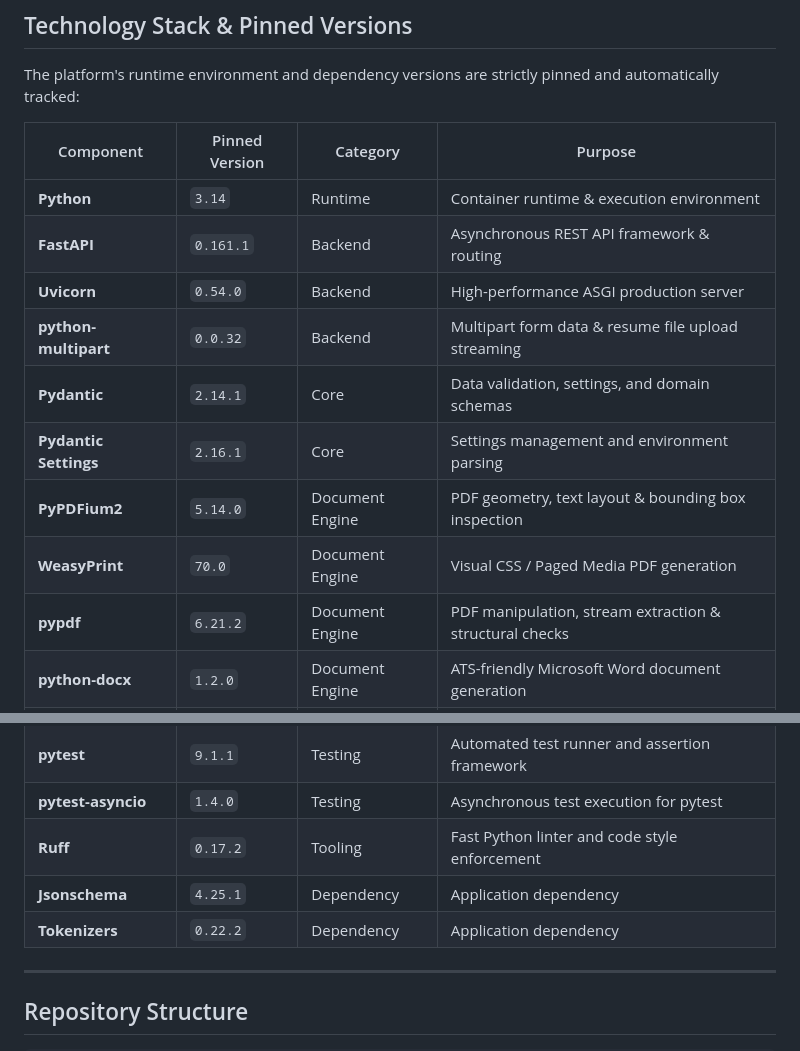
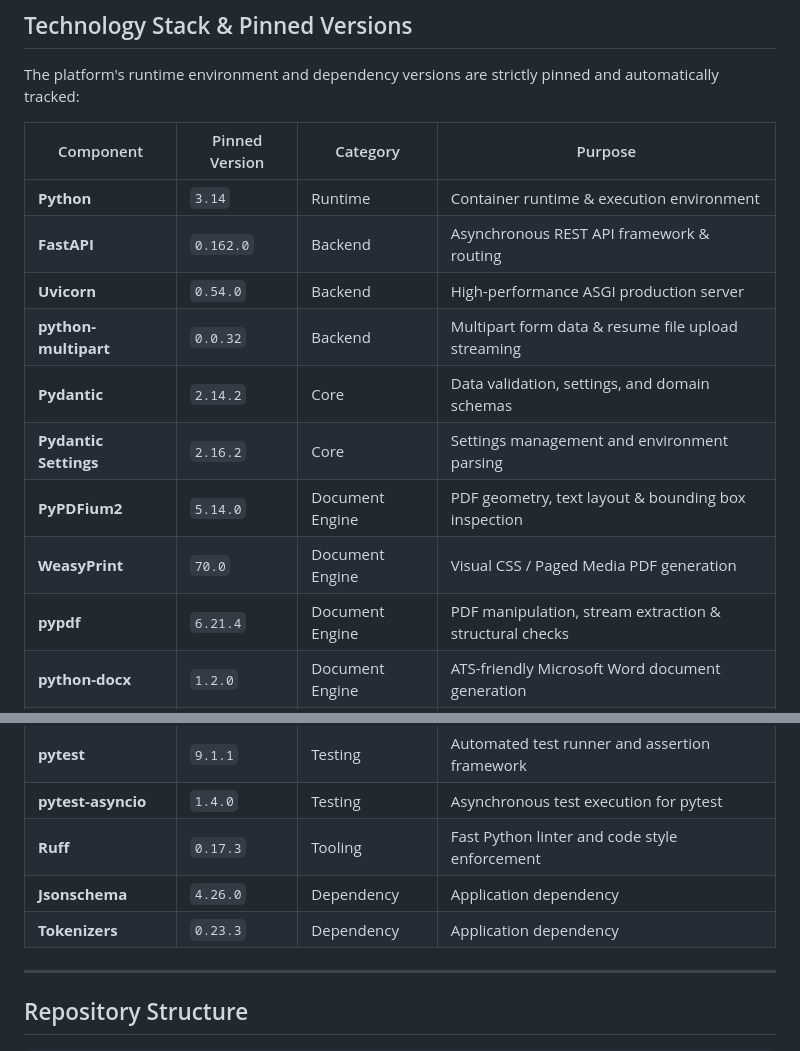
Before and after one commit to Rafalbanas/ai-resume-tailoring-platform, a Markdown page: README.md, 2 parts joined by grey strips. Drawn GitHub-style.

Commit message:
docs: sync README with updated dependency pins

```diff
--- a/README.md
+++ b/README.md
@@ -210,14 +210,14 @@ The platform's runtime environment and dependency versions are strictly pinned a
 | Component | Pinned Version | Category | Purpose |
 |---|---|---|---|
 | **Python** | `3.14` | Runtime | Container runtime & execution environment |
-| **FastAPI** | `0.161.1` | Backend | Asynchronous REST API framework & routing |
+| **FastAPI** | `0.162.0` | Backend | Asynchronous REST API framework & routing |
 | **Uvicorn** | `0.54.0` | Backend | High-performance ASGI production server |
 | **python-multipart** | `0.0.32` | Backend | Multipart form data & resume file upload streaming |
-| **Pydantic** | `2.14.1` | Core | Data validation, settings, and domain schemas |
-| **Pydantic Settings** | `2.16.1` | Core | Settings management and environment parsing |
+| **Pydantic** | `2.14.2` | Core | Data validation, settings, and domain schemas |
+| **Pydantic Settings** | `2.16.2` | Core | Settings management and environment parsing |
 | **PyPDFium2** | `5.14.0` | Document Engine | PDF geometry, text layout & bounding box inspection |
 | **WeasyPrint** | `70.0` | Document Engine | Visual CSS / Paged Media PDF generation |
-| **pypdf** | `6.21.2` | Document Engine | PDF manipulation, stream extraction & structural checks |
+| **pypdf** | `6.21.4` | Document Engine | PDF manipulation, stream extraction & structural checks |
 | **python-docx** | `1.2.0` | Document Engine | ATS-friendly Microsoft Word document generation |
 | **BeautifulSoup4** | `4.15.0` | Job Extraction | Resilient HTML parsing & job posting sanitization |
 | **Playwright** | `1.64.1` | Job Extraction | Headless Chromium browser automation & SSR fallback |
@@ -230,9 +230,9 @@ The platform's runtime environment and dependency versions are strictly pinned a
 | **email-validator** | `2.3.0` | Validation | RFC-compliant email address validation |
 | **pytest** | `9.1.1` | Testing | Automated test runner and assertion framework |
 | **pytest-asyncio** | `1.4.0` | Testing | Asynchronous test execution for pytest |
-| **Ruff** | `0.17.2` | Tooling | Fast Python linter and code style enforcement |
-| **Jsonschema** | `4.25.1` | Dependency | Application dependency |
-| **Tokenizers** | `0.22.2` | Dependency | Application dependency |
+| **Ruff** | `0.17.3` | Tooling | Fast Python linter and code style enforcement |
+| **Jsonschema** | `4.26.0` | Dependency | Application dependency |
+| **Tokenizers** | `0.23.3` | Dependency | Application dependency |
 <!-- TECH_STACK:END -->
 
 ---
```
